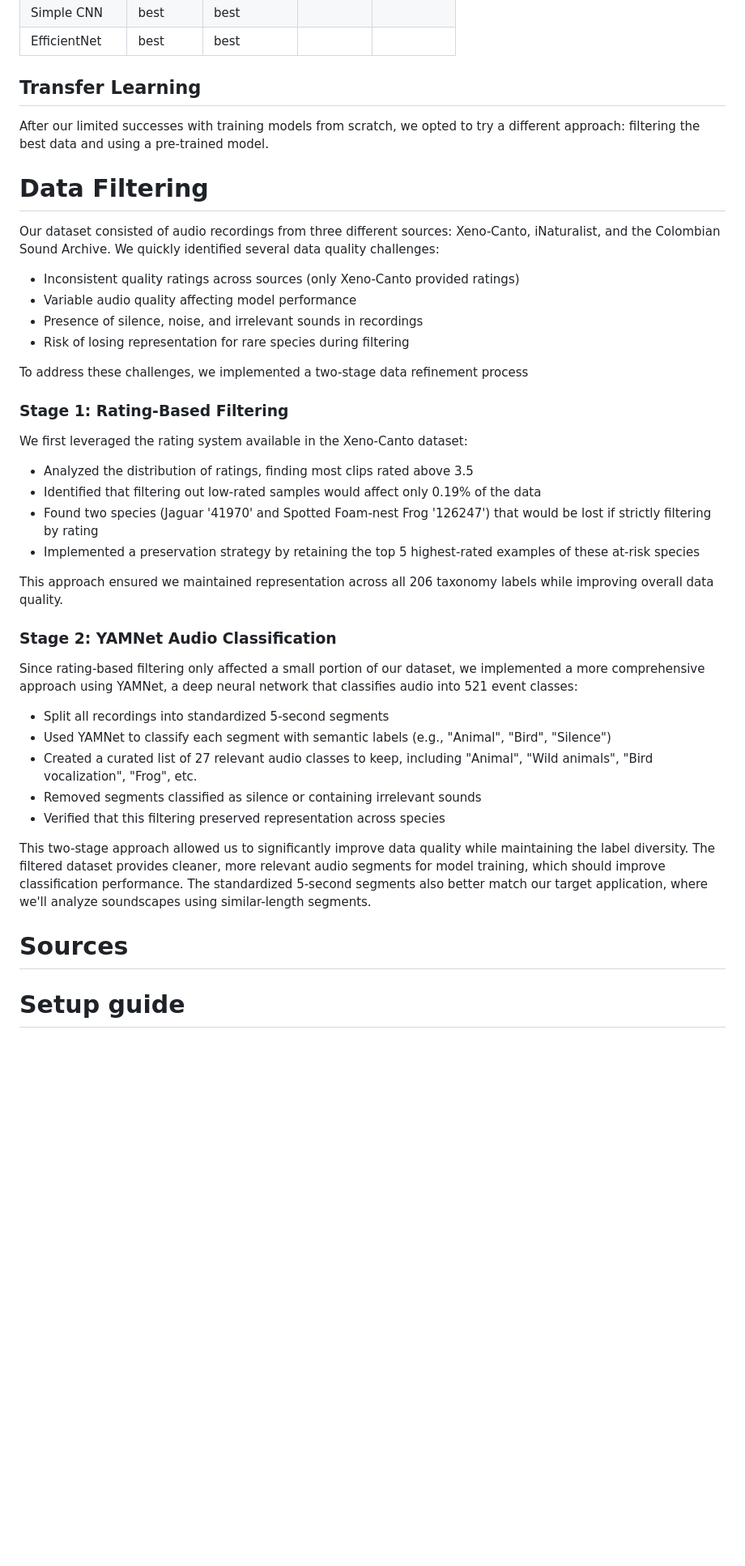
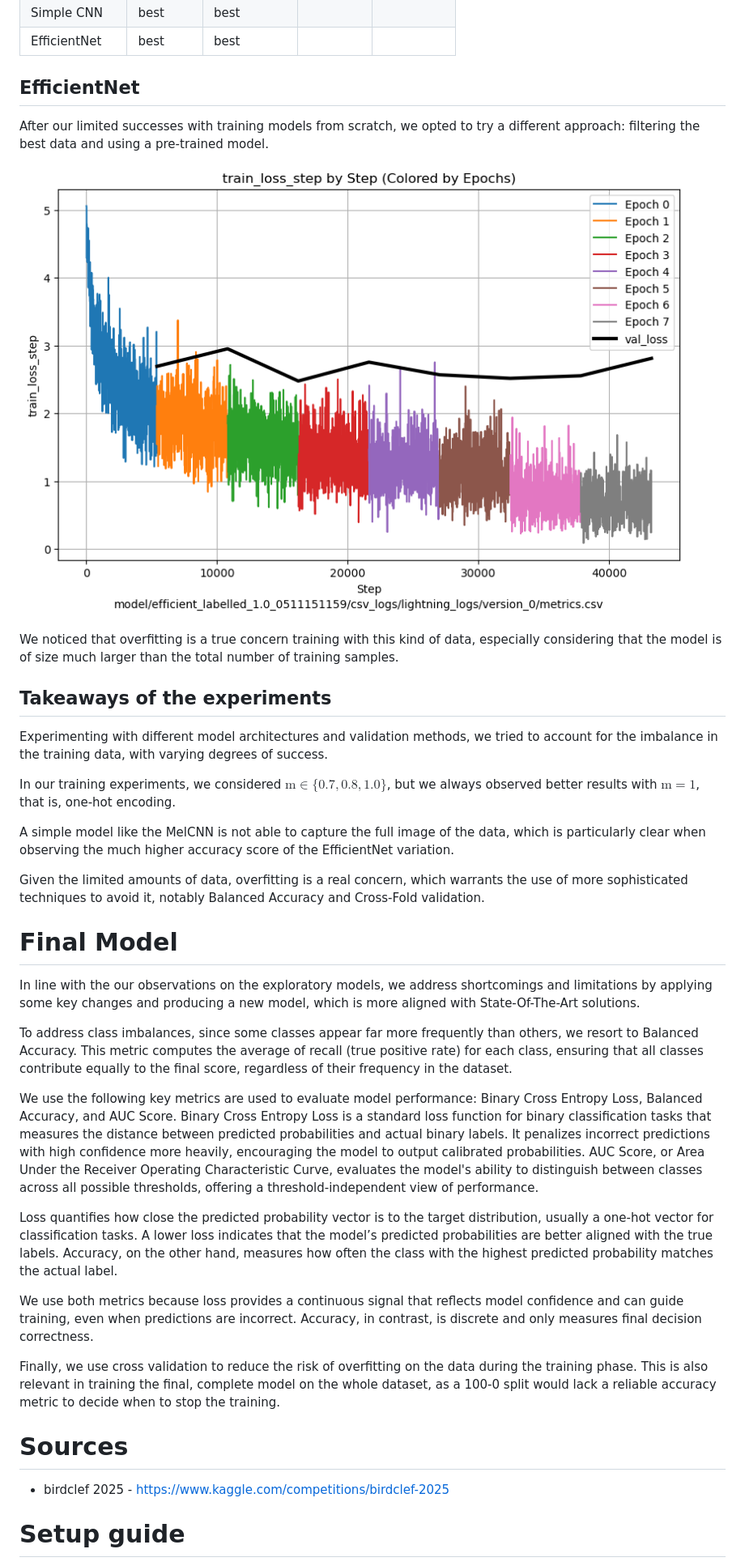
Before and after one commit to quercia-dev/birdclef2025, a Markdown page: README.md, the part around the change printed below. Shown: that part at 81% size. Rendered like a GitHub page; pictures changed too: img/efficient_loss_accuracy_plot.png (added); blank space fills up the shorter version.

```diff
--- a/README.md
+++ b/README.md
@@ -231,45 +251,41 @@ We decided to restrict the input space to a simpler CNN architecture that uses o
   <tr><td>EfficientNet</td><td>best</td><td>best</td><td></td><td></td></tr>
 </table>
 
-## Transfer Learning
+## EfficientNet
 
 After our limited successes with training models from scratch, we opted to try a different approach: filtering the best data and using a pre-trained model.
 
-# Data Filtering
+![](img/efficient_loss_accuracy_plot.png)
 
-Our dataset consisted of audio recordings from three different sources: Xeno-Canto, iNaturalist, and the Colombian Sound Archive. We quickly identified several data quality challenges:
+We noticed that overfitting is a true concern training with this kind of data, especially considering that the model is of size much larger than the total number of training samples.
 
-- Inconsistent quality ratings across sources (only Xeno-Canto provided ratings)
-- Variable audio quality affecting model performance
-- Presence of silence, noise, and irrelevant sounds in recordings
-- Risk of losing representation for rare species during filtering
+## Takeaways of the experiments
 
-To address these challenges, we implemented a two-stage data refinement process
+Experimenting with different model architectures and validation methods, we tried to account for the imbalance in the training data, with varying degrees of success.
 
-### Stage 1: Rating-Based Filtering
+In our training experiments, we considered $\text{m}\in \{0.7, 0.8, 1.0\}$, but we always observed better results with $\text{m}=1$, that is, one-hot encoding.
 
-We first leveraged the rating system available in the Xeno-Canto dataset:
+A simple model like the MelCNN is not able to capture the full image of the data, which is particularly clear when observing the much higher accuracy score of the EfficientNet variation.
 
-- Analyzed the distribution of ratings, finding most clips rated above 3.5
-- Identified that filtering out low-rated samples would affect only 0.19% of the data
-- Found two species (Jaguar '41970' and Spotted Foam-nest Frog '126247') that would be lost if strictly filtering by rating
-- Implemented a preservation strategy by retaining the top 5 highest-rated examples of these at-risk species
+Given the limited amounts of data, overfitting is a real concern, which warrants the use of more sophisticated techniques to avoid it, notably Balanced Accuracy and Cross-Fold validation.
 
-This approach ensured we maintained representation across all 206 taxonomy labels while improving overall data quality.
+# Final Model
 
-### Stage 2: YAMNet Audio Classification
+In line with the our observations on the exploratory models, we address shortcomings and limitations by applying some key changes and producing a new model, which is more aligned with State-Of-The-Art solutions.
 
-Since rating-based filtering only affected a small portion of our dataset, we implemented a more comprehensive approach using YAMNet, a deep neural network that classifies audio into 521 event classes:
+To address class imbalances, since some classes appear far more frequently than others, we resort to Balanced Accuracy. This metric computes the average of recall (true positive rate) for each class, ensuring that all classes contribute equally to the final score, regardless of their frequency in the dataset.
 
-- Split all recordings into standardized 5-second segments
-- Used YAMNet to classify each segment with semantic labels (e.g., "Animal", "Bird", "Silence")
-- Created a curated list of 27 relevant audio classes to keep, including "Animal", "Wild animals", "Bird vocalization", "Frog", etc.
-- Removed segments classified as silence or containing irrelevant sounds
-- Verified that this filtering preserved representation across species
+We use the following key metrics are used to evaluate model performance: Binary Cross Entropy Loss, Balanced Accuracy, and AUC Score. Binary Cross Entropy Loss is a standard loss function for binary classification tasks that measures the distance between predicted probabilities and actual binary labels. It penalizes incorrect predictions with high confidence more heavily, encouraging the model to output calibrated probabilities. AUC Score, or Area Under the Receiver Operating Characteristic Curve, evaluates the model's ability to distinguish between classes across all possible thresholds, offering a threshold-independent view of performance.
 
-This two-stage approach allowed us to significantly improve data quality while maintaining the label diversity. The filtered dataset provides cleaner, more relevant audio segments for model training, which should improve classification performance. The standardized 5-second segments also better match our target application, where we'll analyze soundscapes using similar-length segments.
+Loss quantifies how close the predicted probability vector is to the target distribution, usually a one-hot vector for classification tasks. A lower loss indicates that the model’s predicted probabilities are better aligned with the true labels. Accuracy, on the other hand, measures how often the class with the highest predicted probability matches the actual label.
+
+We use both metrics because loss provides a continuous signal that reflects model confidence and can guide training, even when predictions are incorrect. Accuracy, in contrast, is discrete and only measures final decision correctness.
+
+Finally, we use cross validation to reduce the risk of overfitting on the data during the training phase. This is also relevant in training the final, complete model on the whole dataset, as a 100-0 split would  lack a reliable accuracy metric to decide when to stop the training.
 
 # Sources
+
+- birdclef 2025 - https://www.kaggle.com/competitions/birdclef-2025
 
 # Setup guide
 
```
Also changed, not shown: other parts of README.md (+85 -65 lines), img/primary_yamnet_filtering.png (added).
